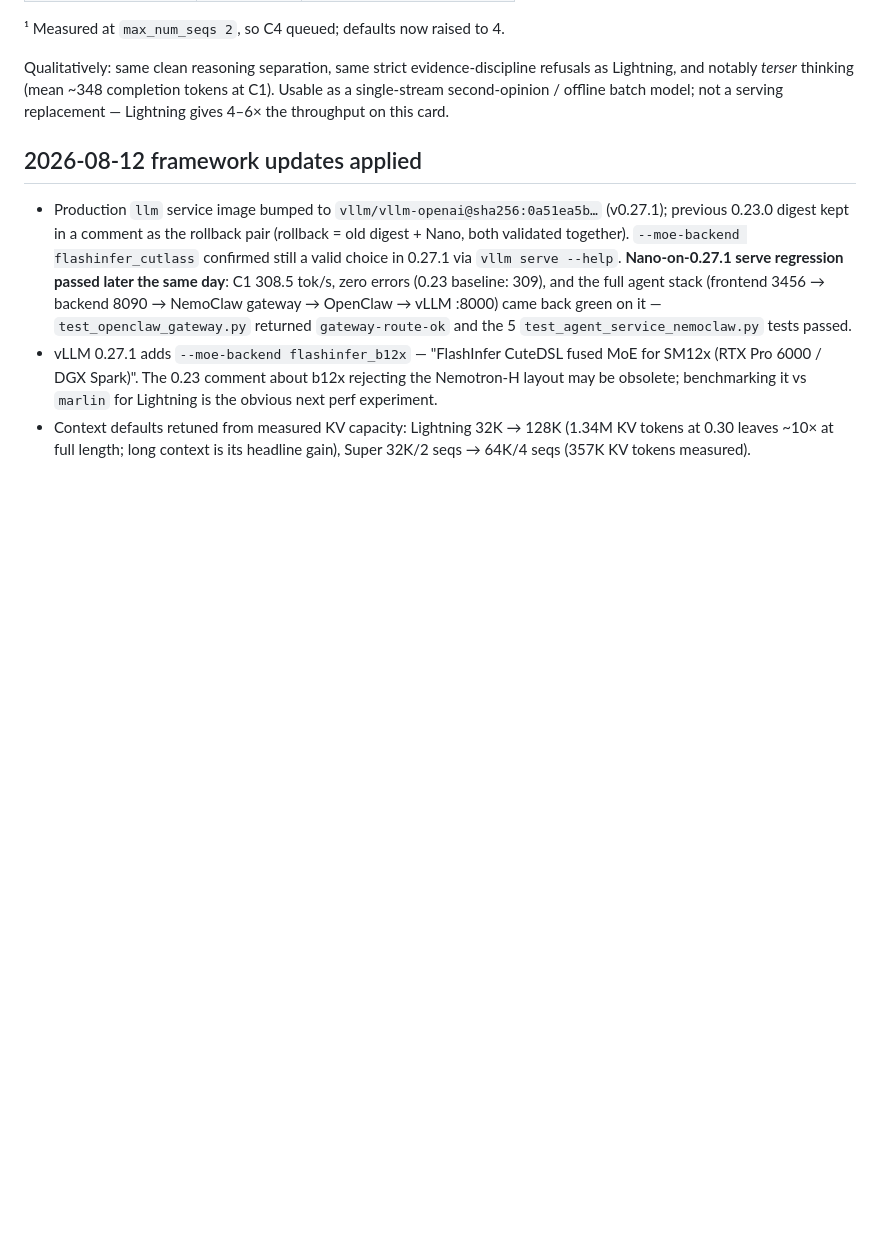
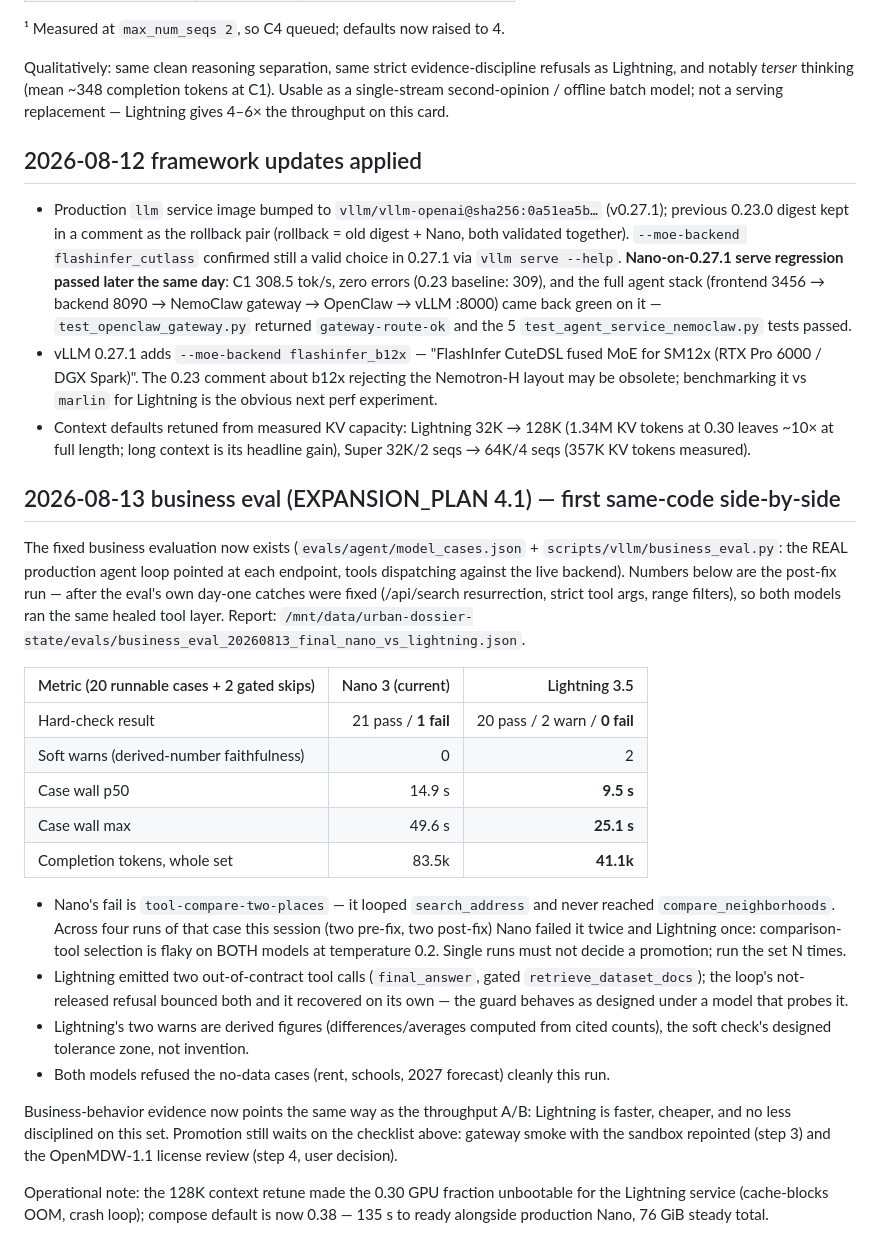
Before and after one commit to Paradox07127/Urban-Dossier, a Markdown page: MODEL_CANDIDATES.md, the part around the change. GitHub-like rendering; blank space fills up the shorter version.

Commit message:
docs(llm): first same-code business-eval side-by-side -- Lightning clean sweep
Post-fix run of the 4.1 business eval against both endpoints: Nano 21/22
(compare-tool selection flaked again), Lightning 22/22 with two derived-
number soft warns, 1.6x faster p50, 2x faster tail, half the tokens.
Promotion still gated on sandbox repoint smoke + OpenMDW-1.1 review.

Co-Authored-By: Claude Fable 5 <noreply@anthropic.com>

```diff
--- a/MODEL_CANDIDATES.md
+++ b/MODEL_CANDIDATES.md
@@ -200,3 +200,47 @@ gives 4–6× the throughput on this card.
 - Context defaults retuned from measured KV capacity: Lightning 32K → 128K
   (1.34M KV tokens at 0.30 leaves ~10× at full length; long context is its
   headline gain), Super 32K/2 seqs → 64K/4 seqs (357K KV tokens measured).
+
+## 2026-08-13 business eval (EXPANSION_PLAN 4.1) — first same-code side-by-side
+
+The fixed business evaluation now exists (`evals/agent/model_cases.json` +
+`scripts/vllm/business_eval.py`: the REAL production agent loop pointed at
+each endpoint, tools dispatching against the live backend). Numbers below are
+the post-fix run — after the eval's own day-one catches were fixed
+(/api/search resurrection, strict tool args, range filters), so both models
+ran the same healed tool layer. Report:
+`/mnt/data/urban-dossier-state/evals/business_eval_20260813_final_nano_vs_lightning.json`.
+
+| Metric (20 runnable cases + 2 gated skips) | Nano 3 (current) | Lightning 3.5 |
+|---|---:|---:|
+| Hard-check result | 21 pass / **1 fail** | 20 pass / 2 warn / **0 fail** |
+| Soft warns (derived-number faithfulness) | 0 | 2 |
+| Case wall p50 | 14.9 s | **9.5 s** |
+| Case wall max | 49.6 s | **25.1 s** |
+| Completion tokens, whole set | 83.5k | **41.1k** |
+
+- Nano's fail is `tool-compare-two-places` — it looped `search_address` and
+  never reached `compare_neighborhoods`. Across four runs of that case this
+  session (two pre-fix, two post-fix) Nano failed it twice and Lightning
+  once: comparison-tool selection is flaky on BOTH models at temperature
+  0.2. Single runs must not decide a promotion; run the set N times.
+- Lightning emitted two out-of-contract tool calls (`final_answer`, gated
+  `retrieve_dataset_docs`); the loop's not-released refusal bounced both and
+  it recovered on its own — the guard behaves as designed under a model that
+  probes it.
+- Lightning's two warns are derived figures (differences/averages computed
+  from cited counts), the soft check's designed tolerance zone, not
+  invention.
+- Both models refused the no-data cases (rent, schools, 2027 forecast)
+  cleanly this run.
+
+Business-behavior evidence now points the same way as the throughput A/B:
+Lightning is faster, cheaper, and no less disciplined on this set.
+Promotion still waits on the checklist above: gateway smoke with the sandbox
+repointed (step 3) and the OpenMDW-1.1 license review (step 4, user
+decision).
+
+Operational note: the 128K context retune made the 0.30 GPU fraction
+unbootable for the Lightning service (cache-blocks OOM, crash loop); compose
+default is now 0.38 — 135 s to ready alongside production Nano, 76 GiB
+steady total.
```
